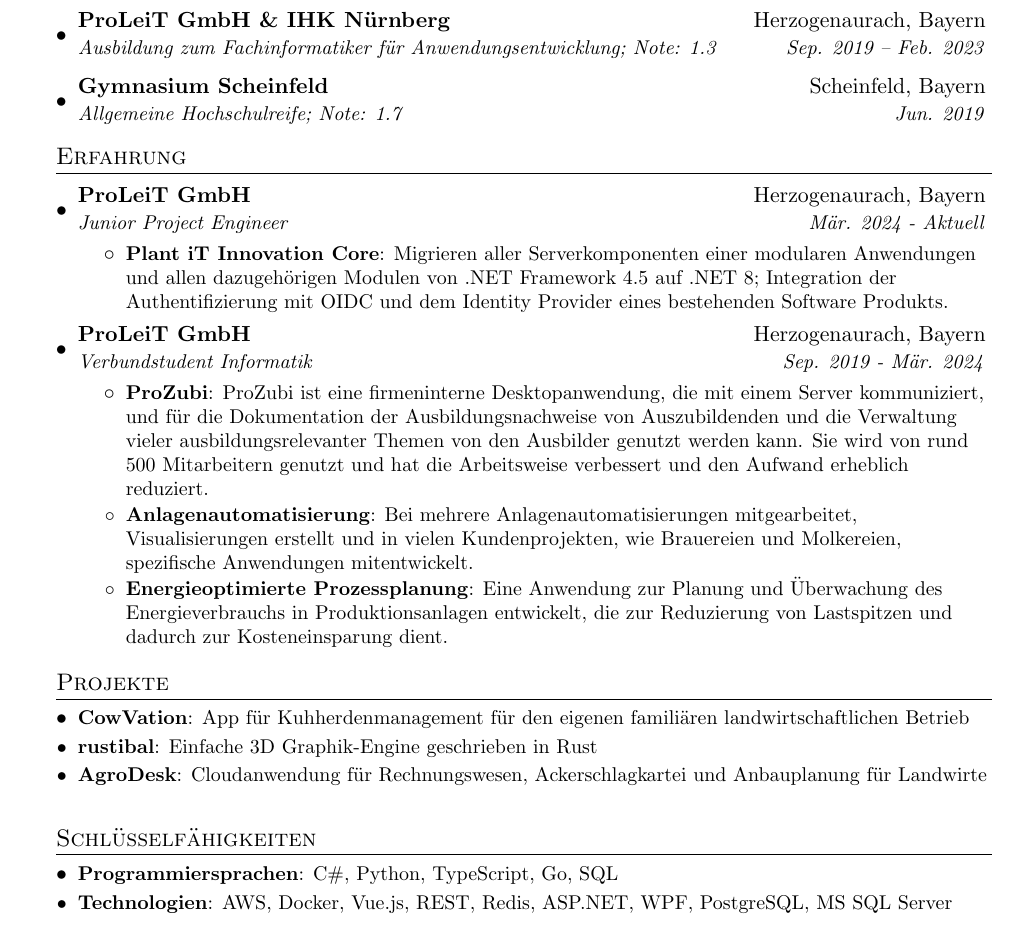
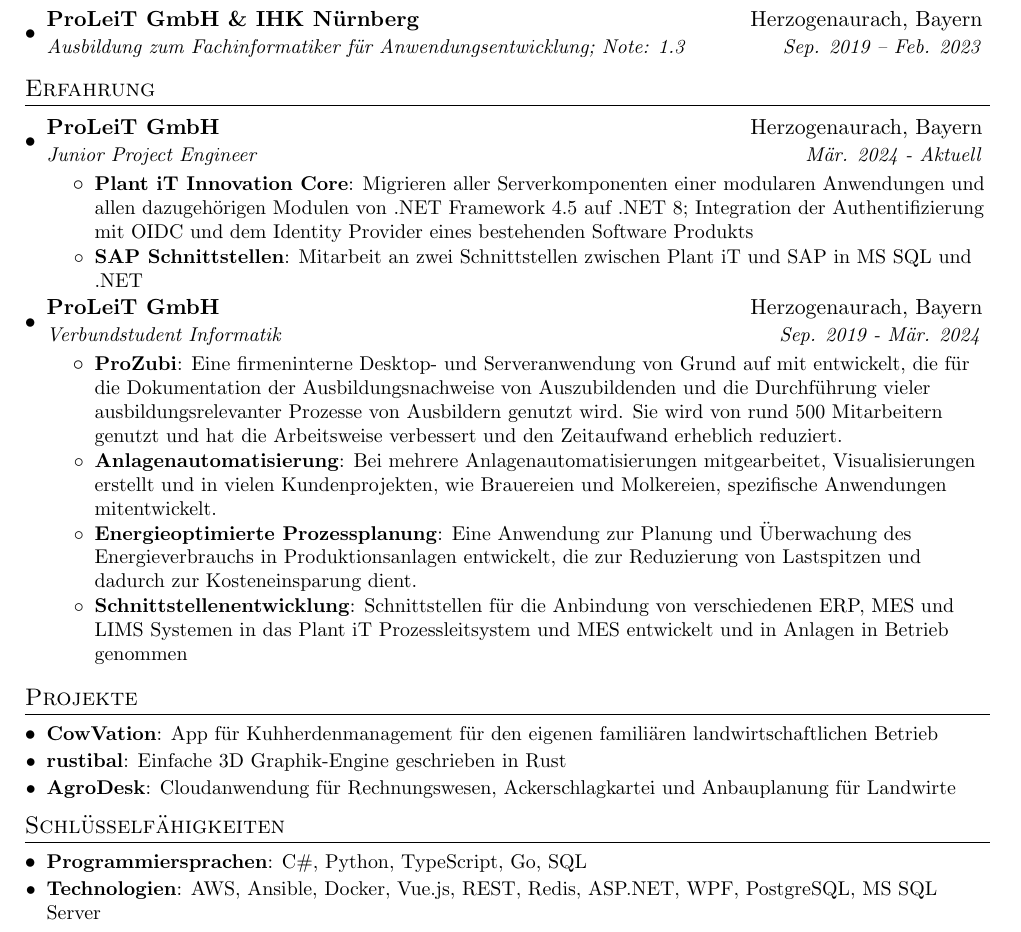
Before and after one commit to sandmannmax/resume, a LaTeX CV (Resume.tex): part of the page, cut so that both start at the same text. Compiled offline with pdfLaTeX.

Commit message:
resume rework

```diff
--- a/Resume.tex
+++ b/Resume.tex
@@ -16,6 +16,7 @@
 \usepackage{enumitem}
 \usepackage[pdftex]{hyperref}
 \usepackage{fancyhdr}
+\usepackage[a4paper, total={6.7in, 9in}]{geometry}
 
 
 \pagestyle{fancy}
@@ -134,9 +135,9 @@
     \resumeSubheading
       {ProLeiT GmbH \& IHK Nürnberg}{Herzogenaurach, \bav}
       {\de{Ausbildung zum Fachinformatiker für Anwendungsentwicklung; Note}\en{Apprenticeship as an IT specialist for application development; Grade}: 1.3}{Sep. 2019 -- Feb. 2023}
-    \resumeSubheading
-      {Gymnasium Scheinfeld}{Scheinfeld, \bav}
-      {\de{Allgemeine Hochschulreife; Note}\en{German A-Levels; Grade}: 1.7}{Jun. 2019}
+    % \resumeSubheading
+    %   {Gymnasium Scheinfeld}{Scheinfeld, \bav}
+    %   {\de{Allgemeine Hochschulreife; Note}\en{German A-Levels; Grade}: 1.7}{Jun. 2019}
   \resumeSubHeadingListEnd
 
 %-----------EXPERIENCE-----------------
@@ -147,18 +148,22 @@
       {Junior Project Engineer}{\de{Mär}\en{Mar}. 2024 - \de{Aktuell}\en{Current}}
       \resumeItemListStart
         \resumeItem{Plant iT Innovation Core}
-          {\de{Migrieren aller Serverkomponenten einer modularen Anwendungen und allen dazugehörigen Modulen von .NET Framework 4.5 auf .NET 8; Integration der Authentifizierung mit OIDC und dem Identity Provider eines bestehenden Software Produkts.}\en{Migrating whole server components of modular application and all of its modules from .NET Framework 4.5 to .NET 8; Integrating authentication with OIDC and Identity Provider from a existing software product}}
+          {\de{Migrieren aller Serverkomponenten einer modularen Anwendungen und allen dazugehörigen Modulen von .NET Framework 4.5 auf .NET 8; Integration der Authentifizierung mit OIDC und dem Identity Provider eines bestehenden Software Produkts}\en{Migrating whole server components of modular application and all of its modules from .NET Framework 4.5 to .NET 8; Integrating authentication with OIDC and Identity Provider from a existing software product}}
+        \resumeItem{SAP Schnittstellen}
+          {\de{Mitarbeit an zwei Schnittstellen zwischen Plant iT und SAP in MS SQL und .NET}\en{Collaboration for developing a interface between Plant iT and SAP in MS SQL and .NET}}
       \resumeItemListEnd
     \resumeSubheading
       {ProLeiT GmbH}{Herzogenaurach, \bav}
       {\de{Verbundstudent Informatik}\en{Combined studies Computer Science}}{Sep. 2019 - \de{Mär}\en{Mar}. 2024}
       \resumeItemListStart
         \resumeItem{ProZubi}
-        {\de{ProZubi ist eine firmeninterne Desktopanwendung, die mit einem Server kommuniziert, und für die Dokumentation der Ausbildungsnachweise von Auszubildenden und die Verwaltung vieler ausbildungsrelevanter Themen von den Ausbilder genutzt werden kann. Sie wird von rund 500 Mitarbeitern genutzt und hat die Arbeitsweise verbessert und den Aufwand erheblich reduziert.}\en{ProZubi is an internal company desktop application for writing apprenticeship diaries and managing all processes regarding the apprenticeship. It is used by around 500 employees and improved the workflow for supervising trainees greatly.}}
+        {\de{Eine firmeninterne Desktop- und Serveranwendung von Grund auf mit entwickelt, die für die Dokumentation der Ausbildungsnachweise von Auszubildenden und die Durchführung vieler ausbildungsrelevanter Prozesse von Ausbildern genutzt wird. Sie wird von rund 500 Mitarbeitern genutzt und hat die Arbeitsweise verbessert und den Zeitaufwand erheblich reduziert.}\en{Developed an internal desktop and server application from the ground up for writing apprenticeship diaries and managing many processes regarding the apprenticeship. It is used by around 500 employees and improved the workflow for supervising trainees greatly.}}
         \resumeItem{\de{Anlagenautomatisierung}\en{Plant automation}}
         {\de{Bei mehrere Anlagenautomatisierungen mitgearbeitet, Visualisierungen erstellt und in vielen Kundenprojekten, wie Brauereien und Molkereien, spezifische Anwendungen mitentwickelt.}\en{I was involved in multiple projects for automating production plants, creating visualisations and I developed custom applications for many customer projects, like breweries and dairy plants.}}
         \resumeItem{\de{Energieoptimierte Prozessplanung}\en{Energy optimized production planing}}
           {\de{Eine Anwendung zur Planung und Überwachung des Energieverbrauchs in Produktionsanlagen entwickelt, die zur Reduzierung von Lastspitzen und dadurch zur Kosteneinsparung dient.}\en{Developed a application for planing and supervising energy usage in a production plant for reducing load peaks and therefore save costs.}}
+        \resumeItem{\de{Schnittstellenentwicklung}\en{Interface development}}
+          {\de{Schnittstellen für die Anbindung von verschiedenen ERP, MES und LIMS Systemen in das Plant iT Prozessleitsystem und MES entwickelt und in Anlagen in Betrieb genommen}\en{Developed a application for planing and supervising energy usage in a production plant for reducing load peaks and therefore save costs.}}
       \resumeItemListEnd
 
   \resumeSubHeadingListEnd
@@ -182,7 +187,7 @@
    \resumeSubItem{\de{Programmiersprachen}\en{Programming languages}}
       {C\#, Python, TypeScript, Go, SQL}
     \resumeSubItem{\de{Technologien}\en{Technologies}}
-      {AWS, Docker, Vue.js, REST, Redis, ASP.NET, WPF, PostgreSQL, MS SQL Server}
+      {AWS, Ansible, Docker, Vue.js, REST, Redis, ASP.NET, WPF, PostgreSQL, MS SQL Server}
  \resumeSubHeadingListEnd
 
 
```
Also changed, not shown: Resume_de.pdf, Resume_en.pdf, Resume.tex (2 more changed lines).
